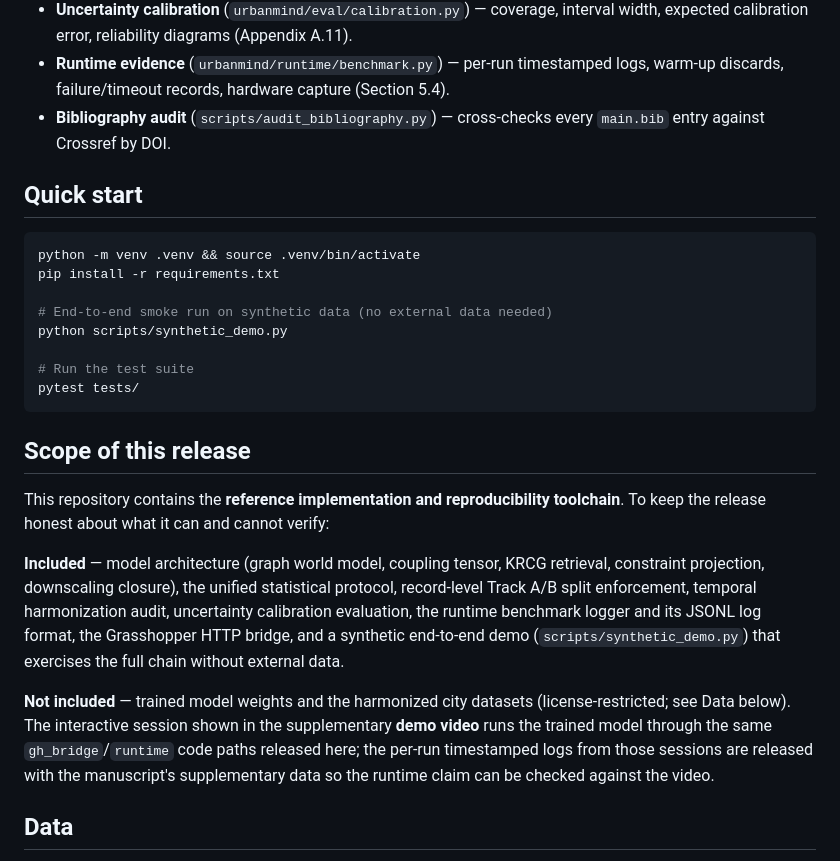
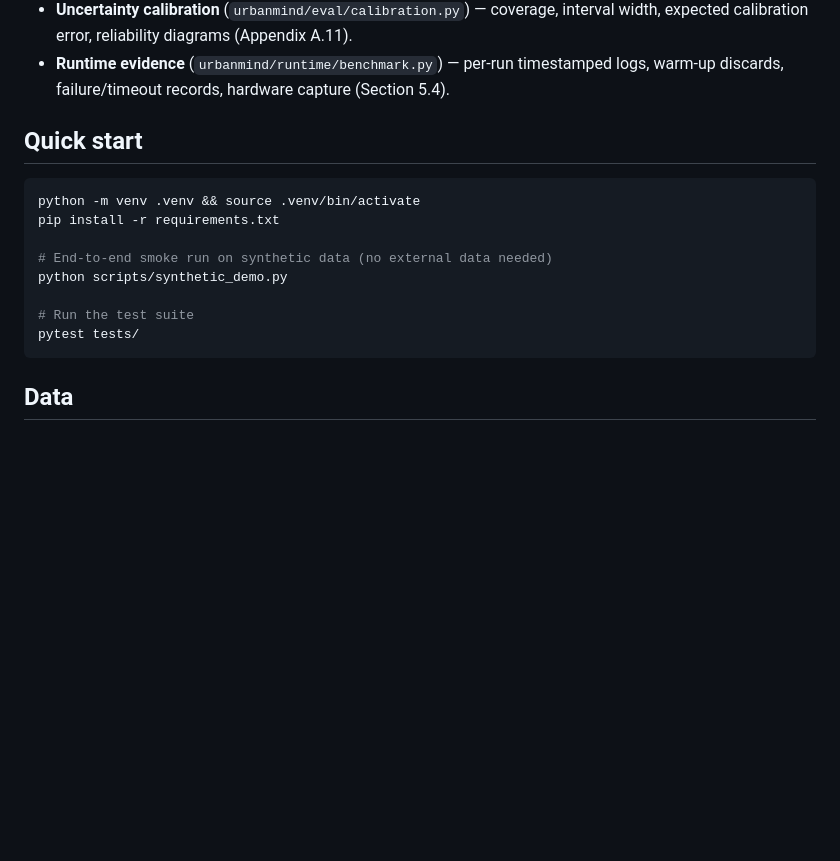
Before and after one commit to AutoSaveS/urbanmind, a Markdown page: README.md, the part around the change. GitHub-like rendering; blank space fills up the shorter version.

Commit message:
Trim README: drop bibliography-audit bullet and release-scope section

````diff
--- a/README.md
+++ b/README.md
@@ -76,8 +76,6 @@ These modules generate the supplementary artifacts referenced in the revised man
   width, expected calibration error, reliability diagrams (Appendix A.11).
 - **Runtime evidence** (`urbanmind/runtime/benchmark.py`) — per-run timestamped logs,
   warm-up discards, failure/timeout records, hardware capture (Section 5.4).
-- **Bibliography audit** (`scripts/audit_bibliography.py`) — cross-checks every
-  `main.bib` entry against Crossref by DOI.
 
 ## Quick start
 
@@ -92,25 +90,6 @@ python scripts/synthetic_demo.py
 pytest tests/
 ```
 
-## Scope of this release
-
-This repository contains the **reference implementation and reproducibility
-toolchain**. To keep the release honest about what it can and cannot verify:
-
-**Included** — model architecture (graph world model, coupling tensor, KRCG
-retrieval, constraint projection, downscaling closure), the unified statistical
-protocol, record-level Track A/B split enforcement, temporal harmonization audit,
-uncertainty calibration evaluation, the runtime benchmark logger and its JSONL log
-format, the Grasshopper HTTP bridge, and a synthetic end-to-end demo
-(`scripts/synthetic_demo.py`) that exercises the full chain without external data.
-
-**Not included** — trained model weights and the harmonized city datasets
-(license-restricted; see Data below). The interactive session shown in the
-supplementary **demo video** runs the trained model through the same
-`gh_bridge`/`runtime` code paths released here; the per-run timestamped logs from
-those sessions are released with the manuscript's supplementary data so the runtime
-claim can be checked against the video.
-
 ## Data
 
 The gridded observation data (NOAA ISD, EPA AQS, NEA, CNEMC, MODIS, Sentinel-2, city
````
